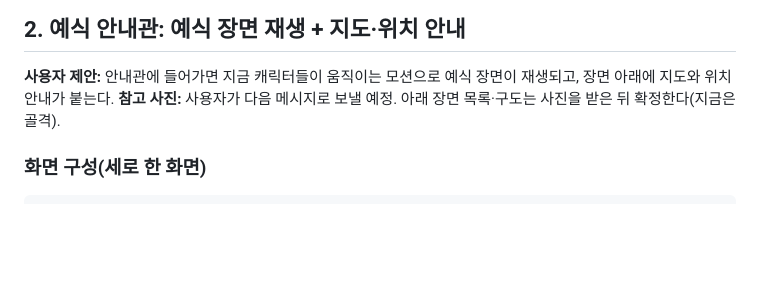
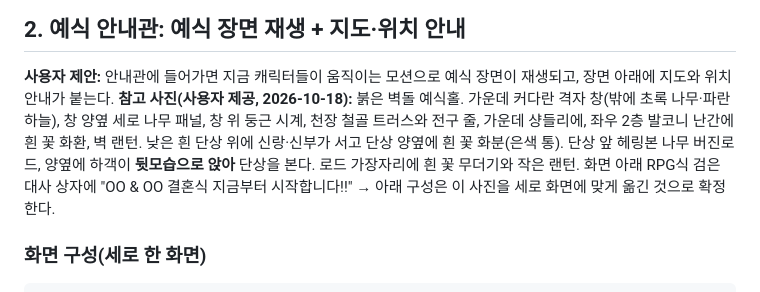
Before and after one commit to MinWooJin/wedding, a Markdown page: docs/REVIEW_ROOMS_2026-10-18.md, the part around the change. GitHub-like rendering; blank space fills up the shorter version.

````diff
--- a/docs/REVIEW_ROOMS_2026-10-18.md
+++ b/docs/REVIEW_ROOMS_2026-10-18.md
@@ -20,7 +20,8 @@
 ## 2. 예식 안내관: 예식 장면 재생 + 지도·위치 안내
 
 **사용자 제안:** 안내관에 들어가면 지금 캐릭터들이 움직이는 모션으로 예식 장면이 재생되고, 장면 아래에 지도와 위치 안내가 붙는다.
-**참고 사진:** 사용자가 다음 메시지로 보낼 예정. 아래 장면 목록·구도는 사진을 받은 뒤 확정한다(지금은 골격).
+**참고 사진(사용자 제공, 2026-10-18):** 붉은 벽돌 예식홀. 가운데 커다란 격자 창(밖에 초록 나무·파란 하늘), 창 양옆 세로 나무 패널, 창 위 둥근 시계, 천장 철골 트러스와 전구 줄, 가운데 샹들리에, 좌우 2층 발코니 난간에 흰 꽃 화환, 벽 랜턴. 낮은 흰 단상 위에 신랑·신부가 서고 단상 양옆에 흰 꽃 화분(은색 통). 단상 앞 헤링본 나무 버진로드, 양옆에 하객이 **뒷모습으로 앉아** 단상을 본다. 로드 가장자리에 흰 꽃 무더기와 작은 랜턴. 화면 아래 RPG식 검은 대사 상자에 "OO & OO 결혼식 지금부터 시작합니다!!"
+→ 아래 구성은 이 사진을 세로 화면에 맞게 옮긴 것으로 확정한다.
 
 ### 화면 구성(세로 한 화면)
 ```
````
Also changed, not shown: docs/CODEX_PROMPT.md (+30 -0 lines).
